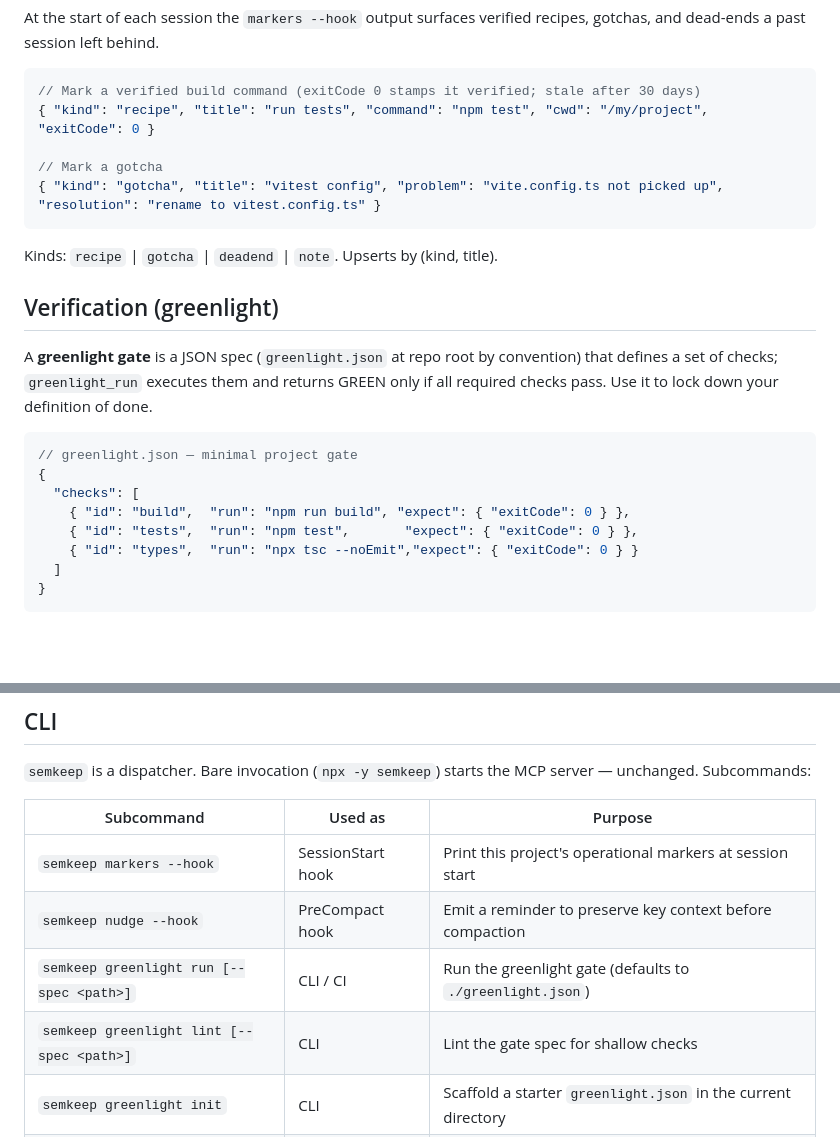
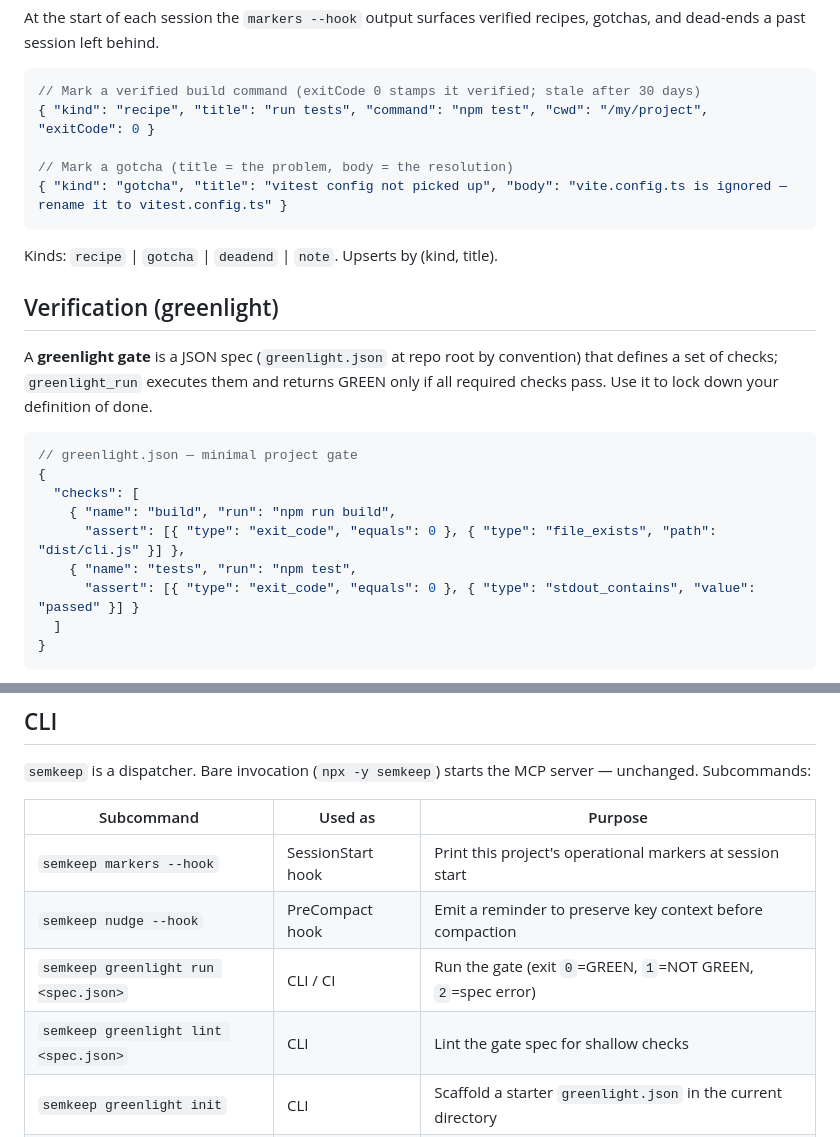
Before and after one commit to Interpromodal/semkeep, a Markdown page: README.md, 2 parts joined by grey strips. Drawn GitHub-style; blank space fills up the shorter version.

Commit message:
docs(readme): fix marker + greenlight spec examples (body not problem/resolution; assert not expect)

````diff
--- a/README.md
+++ b/README.md
@@ -130,8 +130,8 @@ At the start of each session the `markers --hook` output surfaces verified recip
 // Mark a verified build command (exitCode 0 stamps it verified; stale after 30 days)
 { "kind": "recipe", "title": "run tests", "command": "npm test", "cwd": "/my/project", "exitCode": 0 }
 
-// Mark a gotcha
-{ "kind": "gotcha", "title": "vitest config", "problem": "vite.config.ts not picked up", "resolution": "rename to vitest.config.ts" }
+// Mark a gotcha (title = the problem, body = the resolution)
+{ "kind": "gotcha", "title": "vitest config not picked up", "body": "vite.config.ts is ignored — rename it to vitest.config.ts" }
 ```
 
 Kinds: `recipe` | `gotcha` | `deadend` | `note`. Upserts by (kind, title).
@@ -144,9 +144,10 @@ A **greenlight gate** is a JSON spec (`greenlight.json` at repo root by conventi
 // greenlight.json — minimal project gate
 {
   "checks": [
-    { "id": "build",  "run": "npm run build", "expect": { "exitCode": 0 } },
-    { "id": "tests",  "run": "npm test",       "expect": { "exitCode": 0 } },
-    { "id": "types",  "run": "npx tsc --noEmit","expect": { "exitCode": 0 } }
+    { "name": "build", "run": "npm run build",
+      "assert": [{ "type": "exit_code", "equals": 0 }, { "type": "file_exists", "path": "dist/cli.js" }] },
+    { "name": "tests", "run": "npm test",
+      "assert": [{ "type": "exit_code", "equals": 0 }, { "type": "stdout_contains", "value": "passed" }] }
   ]
 }
 ```
@@ -161,8 +162,8 @@ A **greenlight gate** is a JSON spec (`greenlight.json` at repo root by conventi
 |---|---|---|
 | `semkeep markers --hook` | SessionStart hook | Print this project's operational markers at session start |
 | `semkeep nudge --hook` | PreCompact hook | Emit a reminder to preserve key context before compaction |
-| `semkeep greenlight run [--spec <path>]` | CLI / CI | Run the greenlight gate (defaults to `./greenlight.json`) |
-| `semkeep greenlight lint [--spec <path>]` | CLI | Lint the gate spec for shallow checks |
+| `semkeep greenlight run <spec.json>` | CLI / CI | Run the gate (exit `0`=GREEN, `1`=NOT GREEN, `2`=spec error) |
+| `semkeep greenlight lint <spec.json>` | CLI | Lint the gate spec for shallow checks |
 | `semkeep greenlight init` | CLI | Scaffold a starter `greenlight.json` in the current directory |
 | `semkeep import-cairn` | One-time migration | Import markers from a cairn store into the semkeep operational store |
 
````
